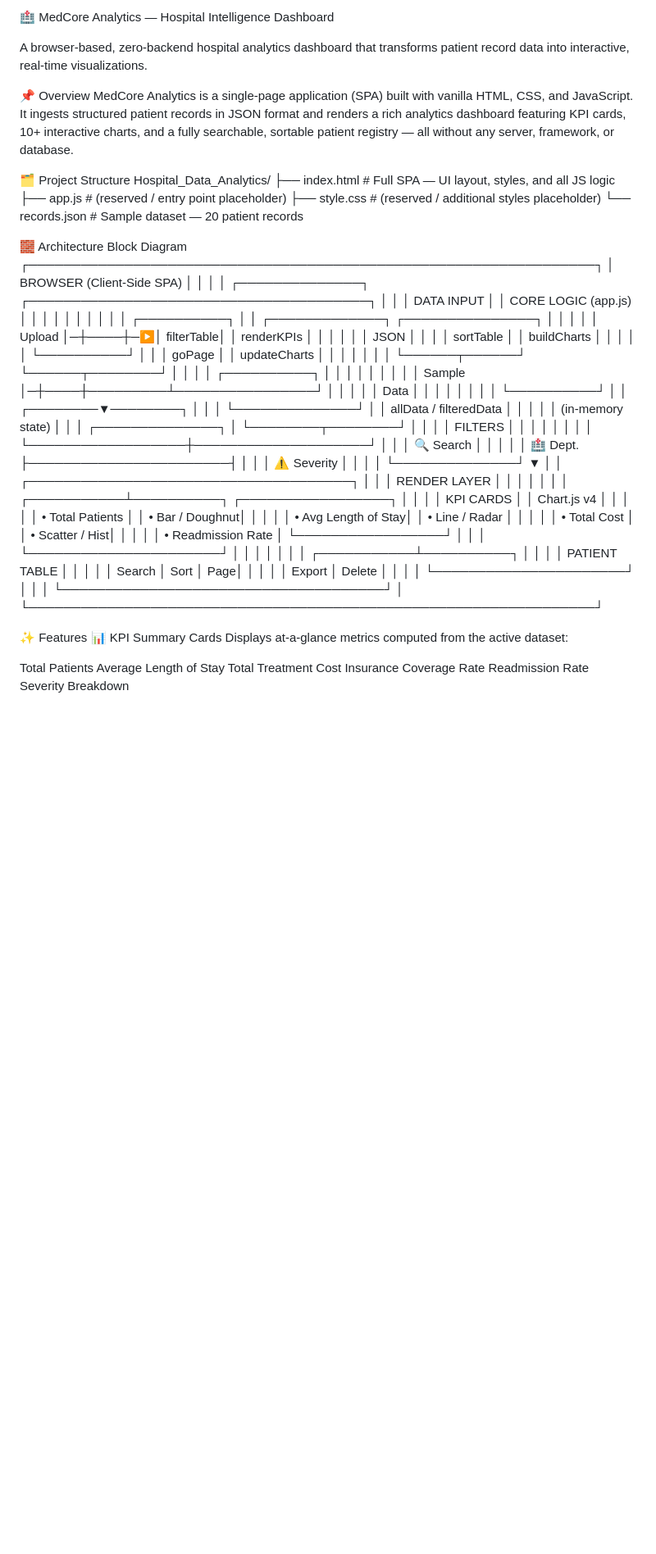
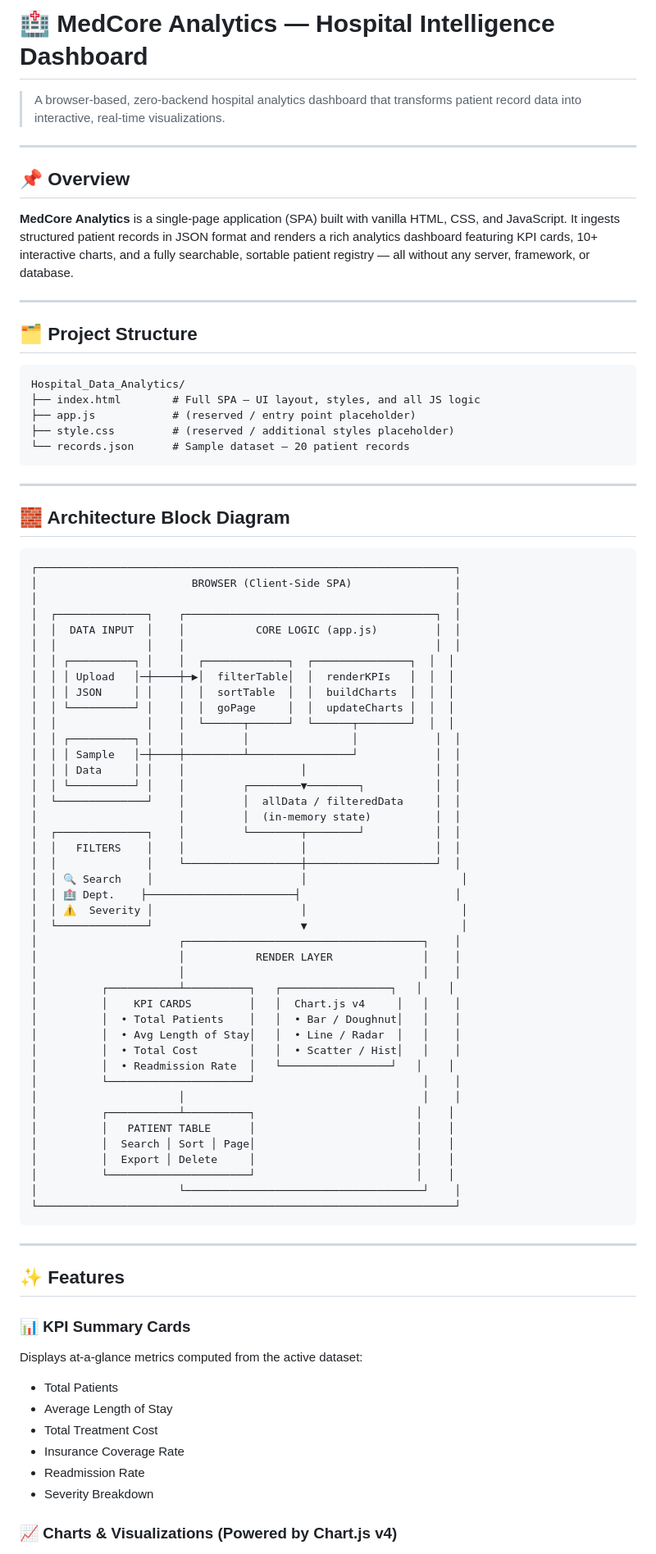
Before and after one commit to meankitkulkarni/MedCore-Analytics, a Markdown page: README.md, the part around one of its changes. Shown at 82% size. Rendered like a GitHub page; blank space fills up the shorter version.

````diff
--- a/README.md
+++ b/README.md
@@ -1,30 +1,41 @@
-🏥 MedCore Analytics — Hospital Intelligence Dashboard
+# 🏥 MedCore Analytics — Hospital Intelligence Dashboard
 
-A browser-based, zero-backend hospital analytics dashboard that transforms patient record data into interactive, real-time visualizations.
+> A browser-based, zero-backend hospital analytics dashboard that transforms patient record data into interactive, real-time visualizations.
 
+---
 
-📌 Overview
-MedCore Analytics is a single-page application (SPA) built with vanilla HTML, CSS, and JavaScript. It ingests structured patient records in JSON format and renders a rich analytics dashboard featuring KPI cards, 10+ interactive charts, and a fully searchable, sortable patient registry — all without any server, framework, or database.
+## 📌 Overview
 
-🗂️ Project Structure
+**MedCore Analytics** is a single-page application (SPA) built with vanilla HTML, CSS, and JavaScript. It ingests structured patient records in JSON format and renders a rich analytics dashboard featuring KPI cards, 10+ interactive charts, and a fully searchable, sortable patient registry — all without any server, framework, or database.
+
+---
+
+## 🗂️ Project Structure
+
+```
 Hospital_Data_Analytics/
 ├── index.html        # Full SPA — UI layout, styles, and all JS logic
 ├── app.js            # (reserved / entry point placeholder)
 ├── style.css         # (reserved / additional styles placeholder)
 └── records.json      # Sample dataset — 20 patient records
+```
 
-🧱 Architecture Block Diagram
+---
+
+## 🧱 Architecture Block Diagram
+
+```
 ┌─────────────────────────────────────────────────────────────────┐
 │                        BROWSER (Client-Side SPA)                │
 │                                                                 │
 │  ┌──────────────┐    ┌───────────────────────────────────────┐  │
 │  │  DATA INPUT  │    │           CORE LOGIC (app.js)         │  │
 │  │              │    │                                       │  │
-│  │ ┌──────────┐ │    │  ┌─────────────┐  ┌───────────────┐   │  │
-│  │ │ Upload   │─┼────┼─▶│  filterTable│  │  renderKPIs  │   │  │
-│  │ │ JSON     │ │    │  │  sortTable  │  │  buildCharts  │   │  │
-│  │ └──────────┘ │    │  │  goPage     │  │  updateCharts │   │  │
-│  │              │    │  └──────┬──────┘  └──────┬────────┘   │  │
+│  │ ┌──────────┐ │    │  ┌─────────────┐  ┌───────────────┐  │  │
+│  │ │ Upload   │─┼────┼─▶│  filterTable│  │  renderKPIs   │  │  │
+│  │ │ JSON     │ │    │  │  sortTable  │  │  buildCharts  │  │  │
+│  │ └──────────┘ │    │  │  goPage     │  │  updateCharts │  │  │
+│  │              │    │  └──────┬──────┘  └──────┬────────┘  │  │
 │  │ ┌──────────┐ │    │         │                │            │  │
 │  │ │ Sample   │─┼────┼─────────┴────────────────┘            │  │
 │  │ │ Data     │ │    │                  │                    │  │
@@ -34,37 +45,42 @@ Hospital_Data_Analytics/
 │  ┌──────────────┐    │         └────────┬────────┘           │  │
 │  │   FILTERS    │    │                  │                    │  │
 │  │              │    └──────────────────┼────────────────────┘  │
-│  │ 🔍 Search    │                       │                       │
+│  │ 🔍 Search    │                       │                        │
 │  │ 🏥 Dept.    ├───────────────────────┤                        │
-│  │ ⚠️  Severity │                       │                       │
-│  └──────────────┘                       ▼                       │
+│  │ ⚠️  Severity │                       │                        │
+│  └──────────────┘                       ▼                        │
 │                      ┌─────────────────────────────────────┐    │
 │                      │           RENDER LAYER              │    │
 │                      │                                     │    │
-│          ┌───────────┴──────────┐   ┌─────────────────┐    │    │
+│          ┌───────────┴──────────┐   ┌─────────────────┐   │    │
 │          │    KPI CARDS         │   │  Chart.js v4     │   │    │
 │          │  • Total Patients    │   │  • Bar / Doughnut│   │    │
 │          │  • Avg Length of Stay│   │  • Line / Radar  │   │    │
 │          │  • Total Cost        │   │  • Scatter / Hist│   │    │
-│          │  • Readmission Rate  │   └─────────────────┘    │    │
+│          │  • Readmission Rate  │   └─────────────────┘   │    │
 │          └──────────────────────┘                          │    │
 │                      │                                     │    │
-│          ┌───────────┴──────────┐                          │    │
-│          │   PATIENT TABLE      │                          │    │
-│          │  Search │ Sort │ Page│                          │    │
-│          │  Export │ Delete     │                          │    │
-│          └──────────────────────┘                          │    │
+│          ┌───────────┴──────────┐                         │    │
+│          │   PATIENT TABLE      │                         │    │
+│          │  Search │ Sort │ Page│                         │    │
+│          │  Export │ Delete     │                         │    │
+│          └──────────────────────┘                         │    │
 │                      └─────────────────────────────────────┘    │
 └─────────────────────────────────────────────────────────────────┘
+```
 
-✨ Features
-📊 KPI Summary Cards
+---
+
+## ✨ Features
+
+### 📊 KPI Summary Cards
 Displays at-a-glance metrics computed from the active dataset:
+- Total Patients
+- Average Length of Stay
+- Total Treatment Cost
+- Insurance Coverage Rate
+- Readmission Rate
+- Severity Breakdown
 
-Total Patients
-Average Length of Stay
-Total Treatment Cost
-Insurance Coverage Rate
-Readmission Rate
-Severity Breakdown
+### 📈 Charts & Visualizations (Powered by Chart.js v4)
 
````
Also changed, not shown: other parts of README.md (+79 -43 lines).
